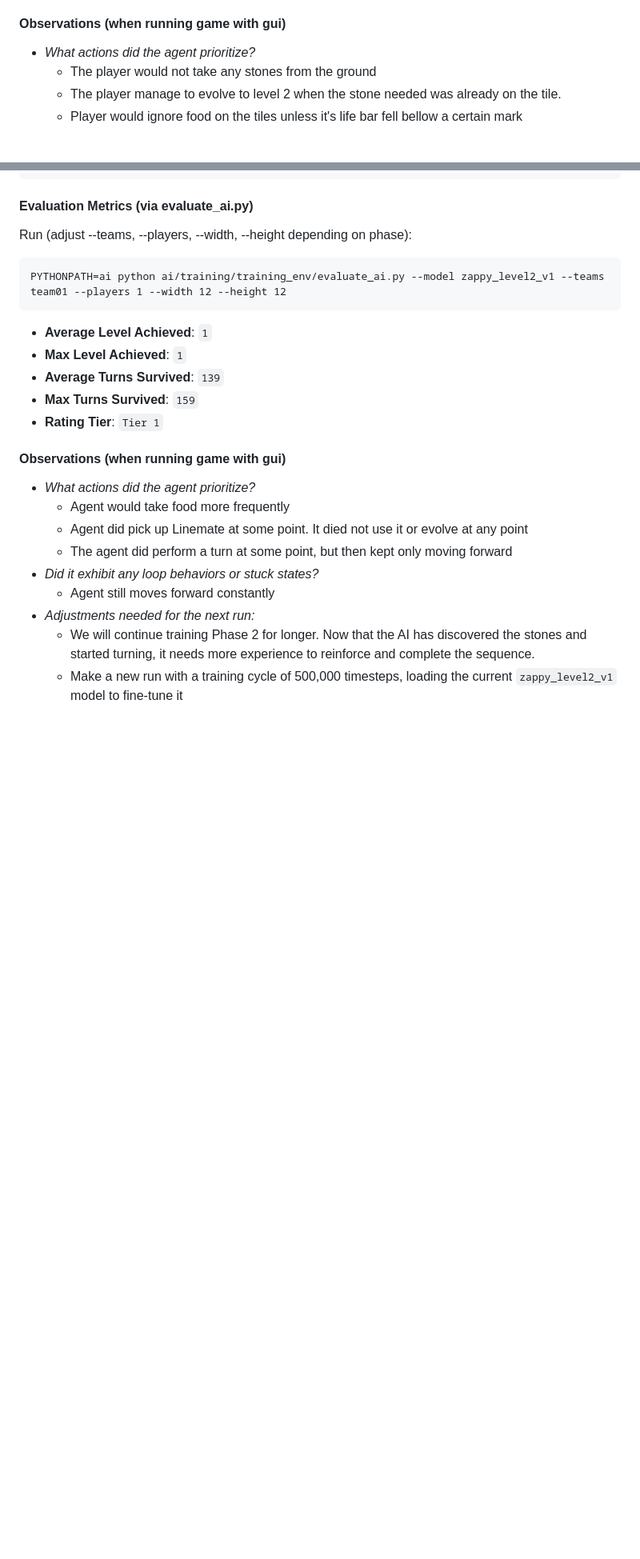
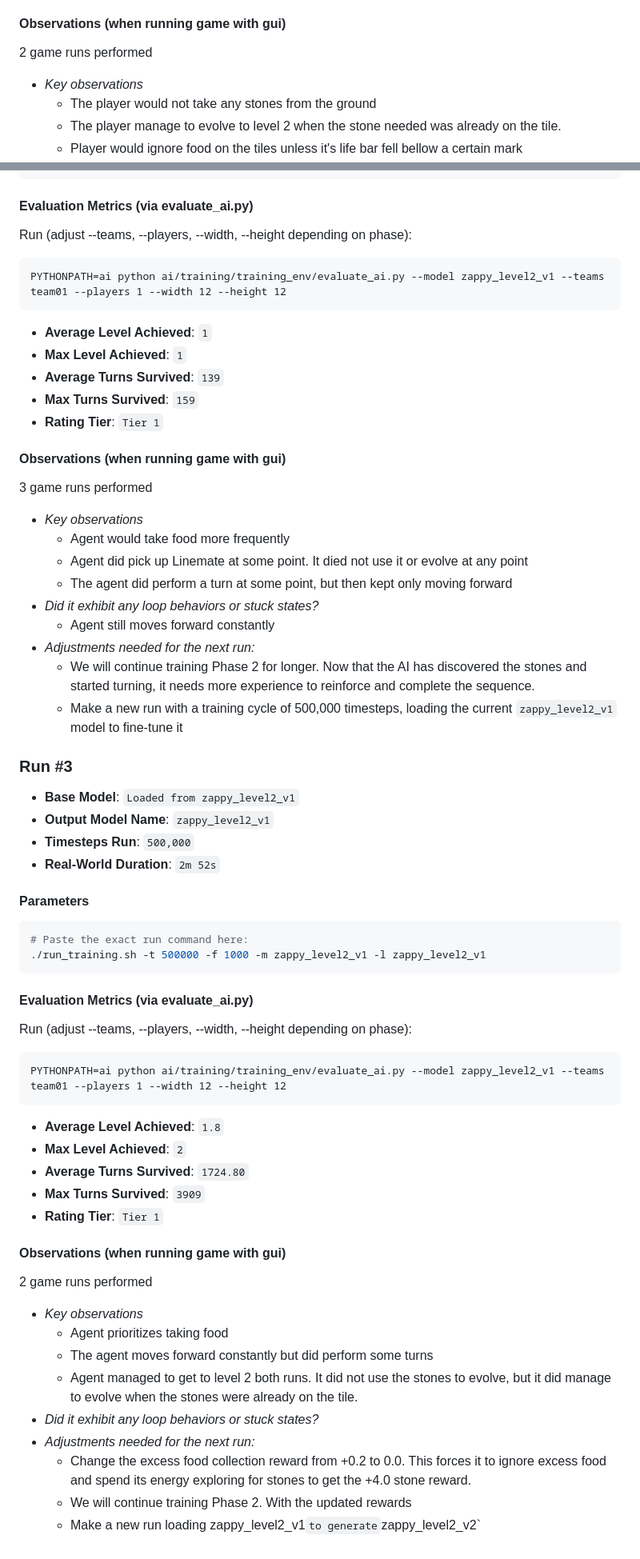
Before and after one commit to GerardPolloRebozado/zappy, a Markdown page: ai/docs/training_log.md, 2 parts joined by grey strips. Shown at 80% size. Drawn GitHub-style; blank space fills up the shorter version.

Commit message:
docs: update after run n3

````diff
--- a/ai/docs/training_log.md
+++ b/ai/docs/training_log.md
@@ -111,7 +111,8 @@ PYTHONPATH=ai python ai/training/training_env/evaluate_ai.py --model zappy_survi
 - **Rating Tier**: `Tier 1`
 
 #### Observations (when running game with gui)
-- *What actions did the agent prioritize?*
+2 game runs performed
+- *Key observations*
   - The player would not take any stones from the ground
   - The player manage to evolve to level 2 when the stone needed was already on the tile.
   - Player would ignore food on the tiles unless it's life bar fell bellow a certain mark
@@ -145,7 +146,8 @@ PYTHONPATH=ai python ai/training/training_env/evaluate_ai.py --model zappy_level
 - **Rating Tier**: `Tier 1`
 
 #### Observations (when running game with gui)
-- *What actions did the agent prioritize?*
+3 game runs performed
+- *Key observations*
   - Agent would take food more frequently
   - Agent did pick up Linemate at some point. It died not use it or evolve at any point
   - The agent did perform a turn at some point, but then kept only moving forward
@@ -154,3 +156,38 @@ PYTHONPATH=ai python ai/training/training_env/evaluate_ai.py --model zappy_level
 - *Adjustments needed for the next run:*
   - We will continue training Phase 2 for longer. Now that the AI has discovered the stones and started turning, it needs more experience to reinforce and complete the sequence.
   - Make a new run with a training cycle of 500,000 timesteps, loading the current `zappy_level2_v1` model to fine-tune it
+
+### Run #3
+- **Base Model**: `Loaded from zappy_level2_v1`
+- **Output Model Name**: `zappy_level2_v1`
+- **Timesteps Run**: `500,000`
+- **Real-World Duration**: `2m 52s`
+
+#### Parameters
+```bash
+# Paste the exact run command here:
+./run_training.sh -t 500000 -f 1000 -m zappy_level2_v1 -l zappy_level2_v1
+```
+
+#### Evaluation Metrics (via evaluate_ai.py)
+Run (adjust --teams, --players, --width, --height depending on phase):
+```
+PYTHONPATH=ai python ai/training/training_env/evaluate_ai.py --model zappy_level2_v1 --teams team01 --players 1 --width 12 --height 12
+```
+- **Average Level Achieved**: `1.8`
+- **Max Level Achieved**: `2`
+- **Average Turns Survived**: `1724.80`
+- **Max Turns Survived**: `3909`
+- **Rating Tier**: `Tier 1`
+
+#### Observations (when running game with gui)
+2 game runs performed
+- *Key observations*
+  - Agent prioritizes taking food
+  - The agent moves forward constantly but did perform some turns
+  - Agent managed to get to level 2 both runs. It did not use the stones to evolve, but it did manage to evolve when the stones were already on the tile.
+- *Did it exhibit any loop behaviors or stuck states?*
+- *Adjustments needed for the next run:*
+  - Change the excess food collection reward from +0.2 to 0.0. This forces it to ignore excess food and spend its energy exploring for stones to get the +4.0 stone reward.
+  - We will continue training Phase 2. With the updated rewards
+  - Make a new run loading zappy_level2_v1` to generate `zappy_level2_v2`
````
Also changed, not shown: other parts of ai/docs/training_log.md (+1 -1 lines).
